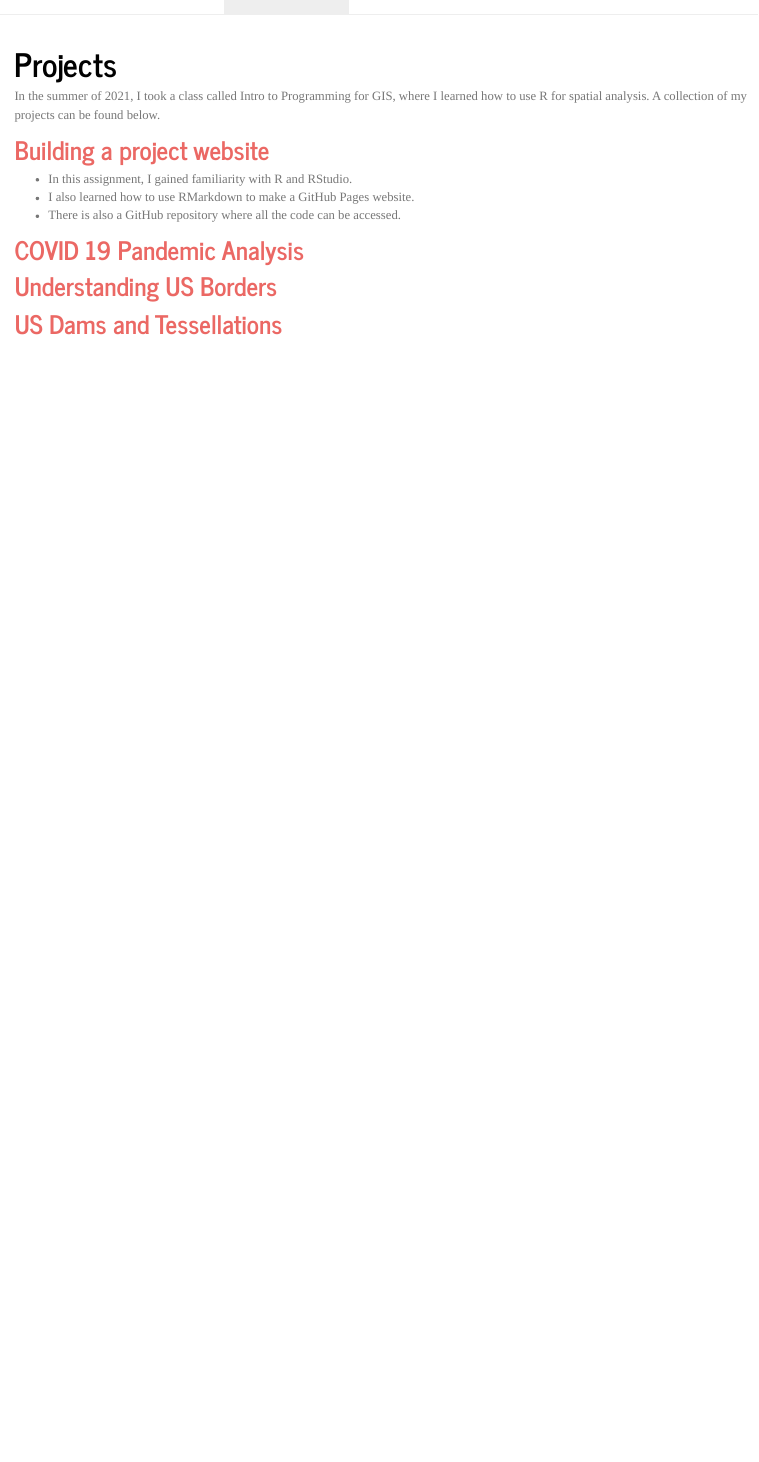
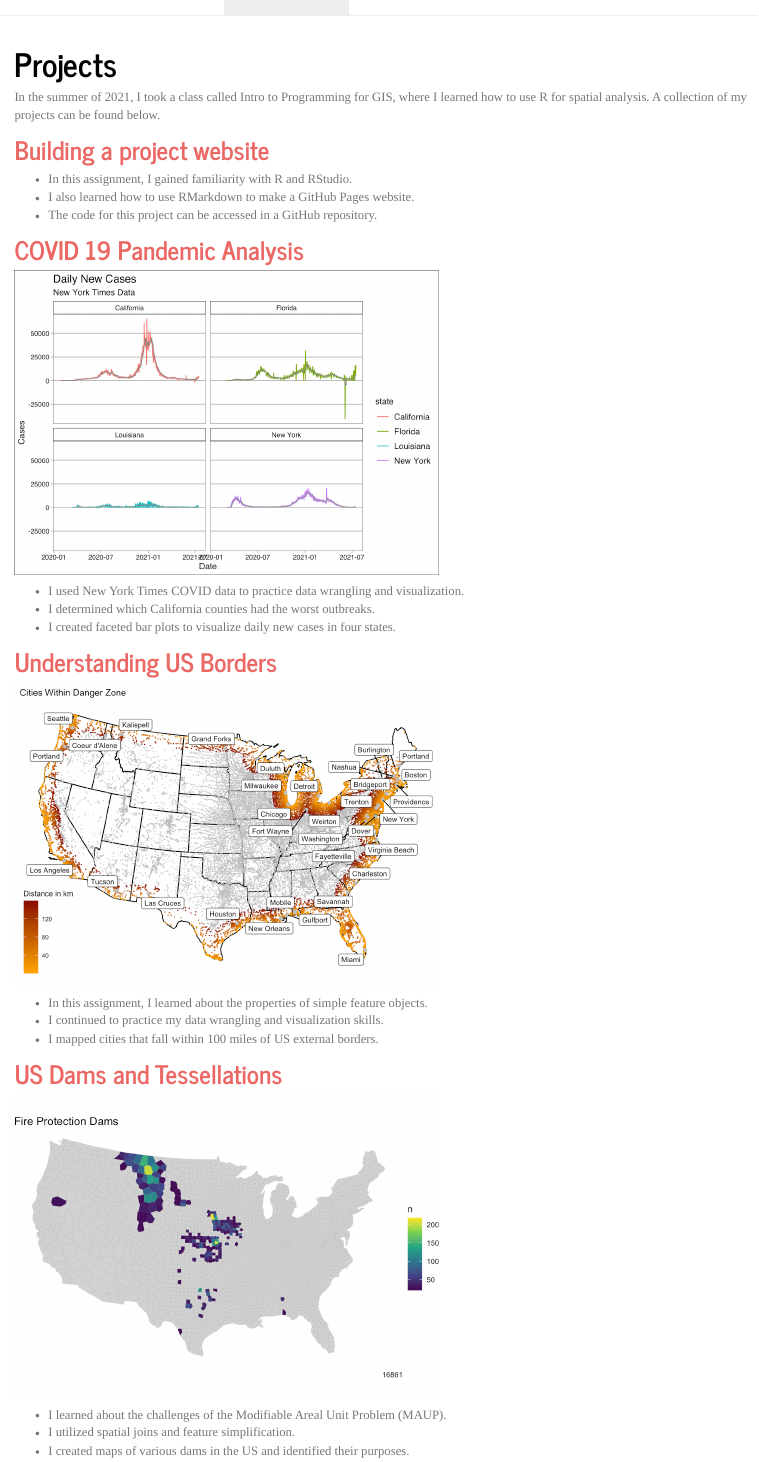
Before and after one commit to hannahmalak/hannahmalak.github.io, an R Markdown document (geog13.rmd): the page in a window 1100 px wide, from its top. The pictures show the output file geog13.html that the author committed with the source, opened offline; library style sheets and scripts come from the installed R packages.

Commit message:
final project

```diff
--- a/geog13.rmd
+++ b/geog13.rmd
@@ -8,10 +8,25 @@ In the summer of 2021, I took a class called Intro to Programming for GIS, where
 
 - In this assignment, I gained familiarity with R and RStudio.
 - I also learned how to use RMarkdown to make a GitHub Pages website.
-- There is also a GitHub repository where all the code can be accessed.
+- The code for this project can be accessed in a GitHub repository.
 
 ## [COVID 19 Pandemic Analysis](geog-13-labs/lab-02.html)
+![](img/lab-02.png){width=500px}
+
+- I used New York Times COVID data to practice data wrangling and visualization.
+- I determined which California counties had the worst outbreaks.
+- I created faceted bar plots to visualize daily new cases in four states.
 
 ## [Understanding US Borders](geog-13-labs/lab-03.html)
+![](img/lab-03.png){width=500px}
+
+- In this assignment, I learned about the properties of simple feature objects.
+- I continued to practice my data wrangling and visualization skills.
+- I mapped cities that fall within 100 miles of US external borders.
 
 ## [US Dams and Tessellations](geog-13-labs/lab-04.html)
+![](img/lab-04.png){width=500px}
+
+- I learned about the challenges of the Modifiable Areal Unit Problem (MAUP).
+- I utilized spatial joins and feature simplification.
+- I created maps of various dams in the US and identified their purposes.
```
Also changed, not shown: cv.rmd (+6 -1 lines), index.rmd (+3 -2 lines), cv.html, geog13.html, img/lab-02.png (added), img/lab-03.png (added), img/lab-04.png (added), index.html, 2 other files.
